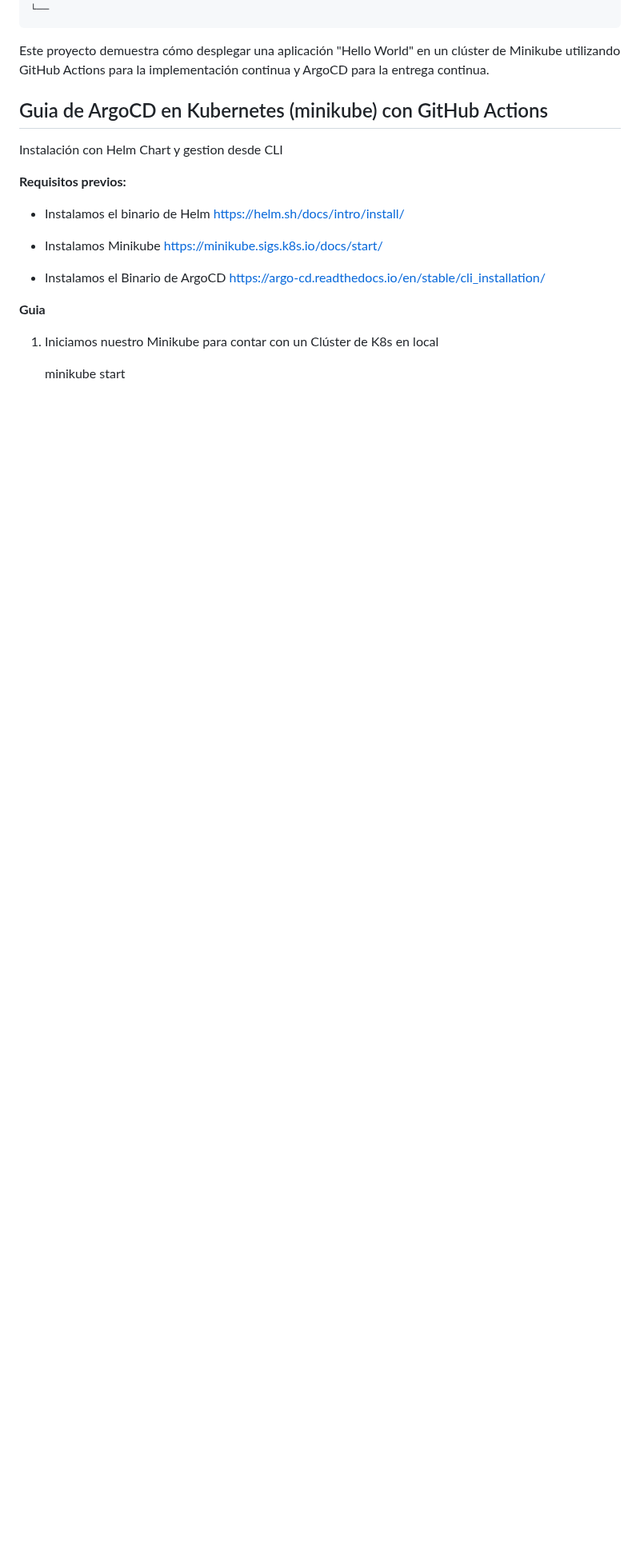
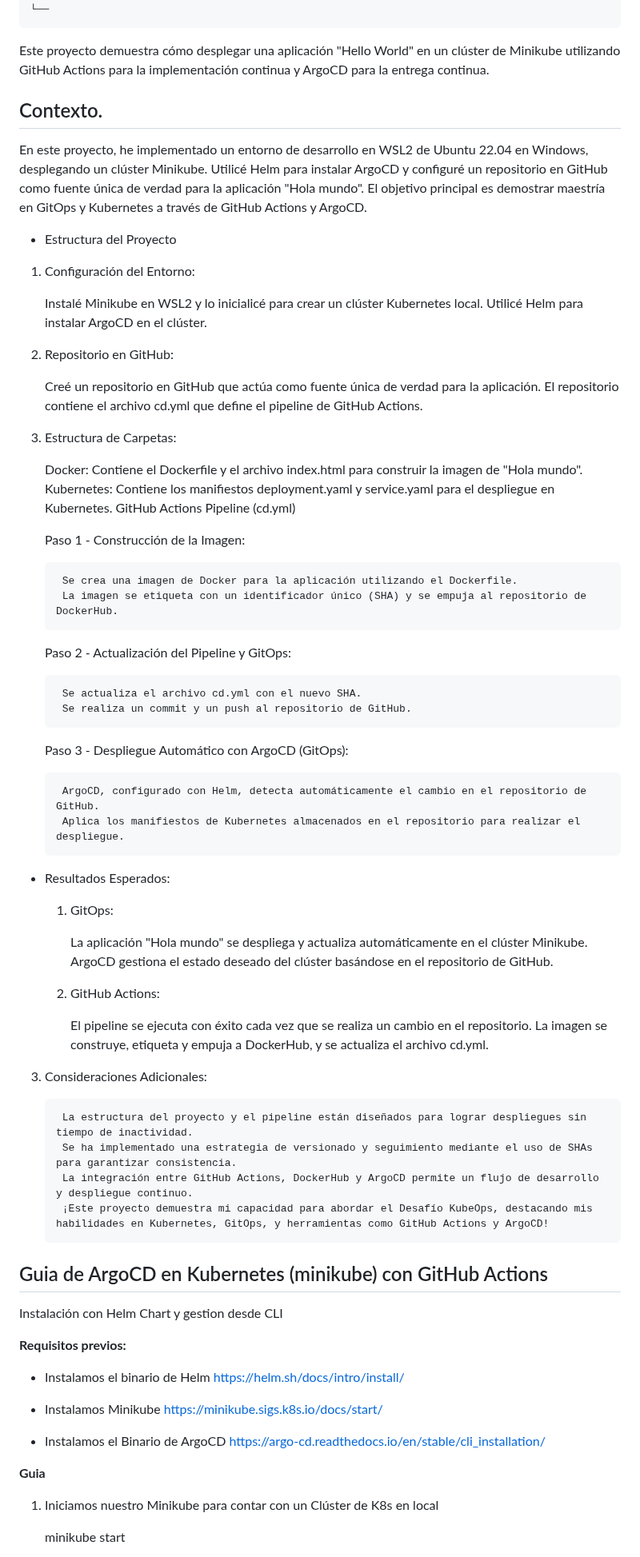
Before and after one commit to pruebas-glo/prueba, a Markdown page: README.md, the part around one of its changes. Shown at 80% size. Rendered like a GitHub page; blank space fills up the shorter version.

Commit message:
Ajustes README.md

```diff
--- a/README.md
+++ b/README.md
@@ -21,6 +21,61 @@
 
 Este proyecto demuestra cómo desplegar una aplicación "Hello World" en un clúster de Minikube utilizando GitHub Actions para la implementación continua y ArgoCD para la entrega continua.
 
+## Contexto.
+
+En este proyecto, he implementado un entorno de desarrollo en WSL2 de Ubuntu 22.04 en Windows, desplegando un clúster Minikube. Utilicé Helm para instalar ArgoCD y configuré un repositorio en GitHub como fuente única de verdad para la aplicación "Hola mundo". El objetivo principal es demostrar maestría en GitOps y Kubernetes a través de GitHub Actions y ArgoCD.
+
+* Estructura del Proyecto
+
+1. Configuración del Entorno:
+
+    Instalé Minikube en WSL2 y lo inicialicé para crear un clúster Kubernetes local.
+    Utilicé Helm para instalar ArgoCD en el clúster.
+
+2. Repositorio en GitHub:
+
+    Creé un repositorio en GitHub que actúa como fuente única de verdad para la aplicación.
+    El repositorio contiene el archivo cd.yml que define el pipeline de GitHub Actions.
+
+3. Estructura de Carpetas:
+
+    Docker: Contiene el Dockerfile y el archivo index.html para construir la imagen de "Hola mundo".
+    Kubernetes: Contiene los manifiestos deployment.yaml y service.yaml para el despliegue en Kubernetes.
+    GitHub Actions Pipeline (cd.yml)
+
+    Paso 1 - Construcción de la Imagen:
+
+        Se crea una imagen de Docker para la aplicación utilizando el Dockerfile.
+        La imagen se etiqueta con un identificador único (SHA) y se empuja al repositorio de DockerHub.
+
+    Paso 2 - Actualización del Pipeline y GitOps:
+
+        Se actualiza el archivo cd.yml con el nuevo SHA.
+        Se realiza un commit y un push al repositorio de GitHub.
+
+    Paso 3 - Despliegue Automático con ArgoCD (GitOps):
+
+        ArgoCD, configurado con Helm, detecta automáticamente el cambio en el repositorio de GitHub.
+        Aplica los manifiestos de Kubernetes almacenados en el repositorio para realizar el despliegue.
+
+* Resultados Esperados:
+
+    1. GitOps:
+
+        La aplicación "Hola mundo" se despliega y actualiza automáticamente en el clúster Minikube.
+        ArgoCD gestiona el estado deseado del clúster basándose en el repositorio de GitHub.
+
+    2. GitHub Actions:
+
+        El pipeline se ejecuta con éxito cada vez que se realiza un cambio en el repositorio.
+        La imagen se construye, etiqueta y empuja a DockerHub, y se actualiza el archivo cd.yml.
+
+3. Consideraciones Adicionales:
+
+        La estructura del proyecto y el pipeline están diseñados para lograr despliegues sin tiempo de inactividad.
+        Se ha implementado una estrategia de versionado y seguimiento mediante el uso de SHAs para garantizar consistencia.
+        La integración entre GitHub Actions, DockerHub y ArgoCD permite un flujo de desarrollo y despliegue continuo.
+        ¡Este proyecto demuestra mi capacidad para abordar el Desafío KubeOps, destacando mis habilidades en Kubernetes, GitOps, y herramientas como GitHub Actions y ArgoCD!
 
 ## Guia de ArgoCD en Kubernetes (minikube) con GitHub Actions
 
```
Also changed, not shown: other parts of README.md (+1 -0 lines).
